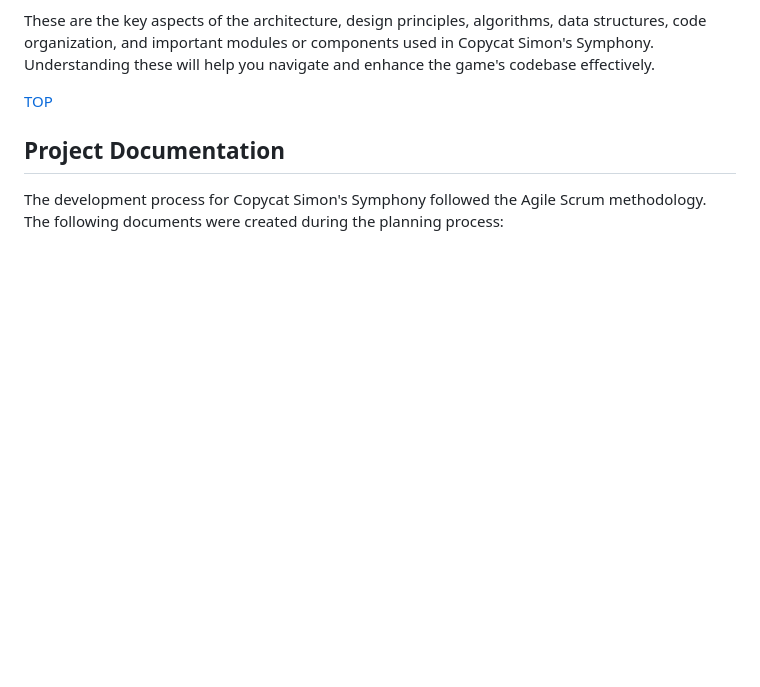
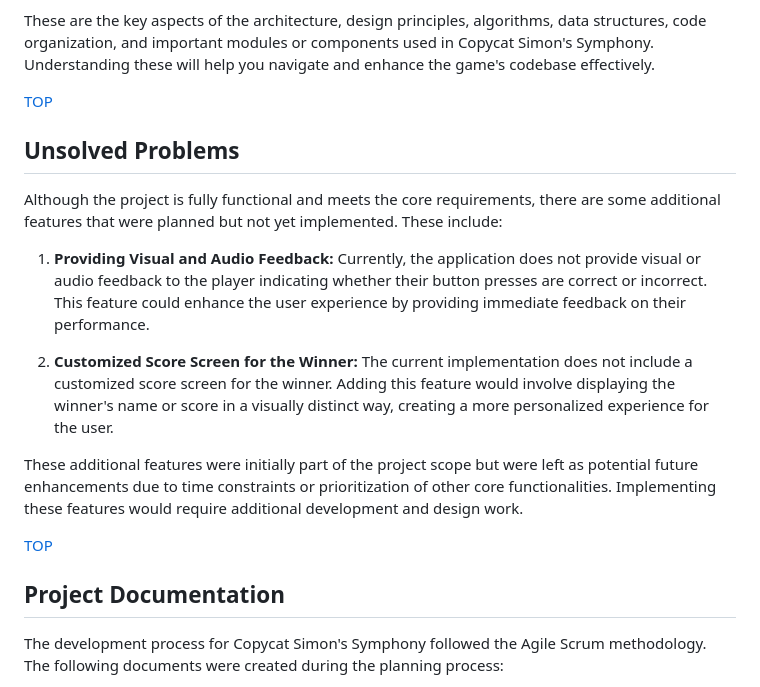
Before and after one commit to MohdAlmosawy/CopycatSimonsSymphony, a Markdown page: README.md, the part around the change printed below. Drawn GitHub-style; blank space fills up the shorter version.

```diff
--- a/README.md
+++ b/README.md
@@ -183,6 +214,19 @@ These are the key aspects of the architecture, design principles, algorithms, da
 
 [TOP](#table-of-contents)
 
+## Unsolved Problems
+
+Although the project is fully functional and meets the core requirements, there are some additional features that were planned but not yet implemented. These include:
+
+1. **Providing Visual and Audio Feedback:** Currently, the application does not provide visual or audio feedback to the player indicating whether their button presses are correct or incorrect. This feature could enhance the user experience by providing immediate feedback on their performance.
+
+2. **Customized Score Screen for the Winner:** The current implementation does not include a customized score screen for the winner. Adding this feature would involve displaying the winner's name or score in a visually distinct way, creating a more personalized experience for the user.
+
+These additional features were initially part of the project scope but were left as potential future enhancements due to time constraints or prioritization of other core functionalities. Implementing these features would require additional development and design work.
+
+
+[TOP](#table-of-contents)
+
 
 ## Project Documentation
 
```
Also changed, not shown: other parts of README.md (+33 -2 lines).
